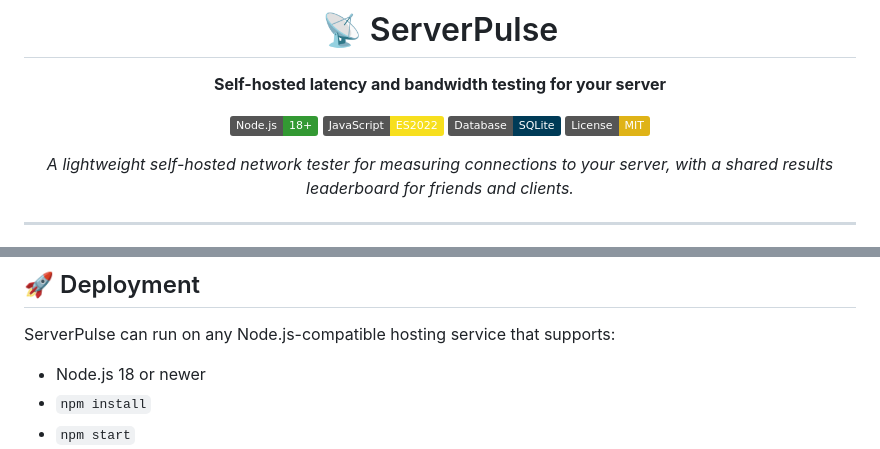
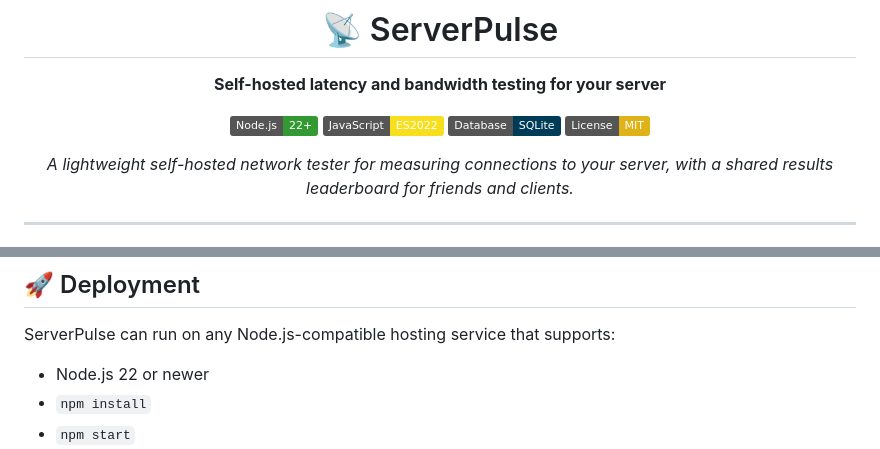
Before and after one commit to MinecadeXD/ServerPulse, a Markdown page: README.md, 2 parts joined by grey strips. Drawn GitHub-style; badges without logos.

Commit message:
Update README minimum Node.js version

```diff
--- a/README.md
+++ b/README.md
@@ -7,7 +7,7 @@
 
 **Self-hosted latency and bandwidth testing for your server**
 
-[![Node.js](https://img.shields.io/badge/Node.js-18%2B-339933?logo=node.js&logoColor=white)](https://nodejs.org/)
+[![Node.js](https://img.shields.io/badge/Node.js-22%2B-339933?logo=node.js&logoColor=white)](https://nodejs.org/)
 [![JavaScript](https://img.shields.io/badge/JavaScript-ES2022-F7DF1E?logo=javascript&logoColor=black)](https://developer.mozilla.org/en-US/docs/Web/JavaScript)
 [![SQLite](https://img.shields.io/badge/Database-SQLite-003B57?logo=sqlite&logoColor=white)](https://www.sqlite.org/)
 [![License: MIT](https://img.shields.io/badge/License-MIT-yellow.svg)](LICENSE)
@@ -225,7 +225,7 @@ No visitor IP address is stored in the ServerPulse database.
 
 ServerPulse can run on any Node.js-compatible hosting service that supports:
 
-- Node.js 18 or newer
+- Node.js 22 or newer
 - `npm install`
 - `npm start`
 - A writable filesystem for SQLite
```
